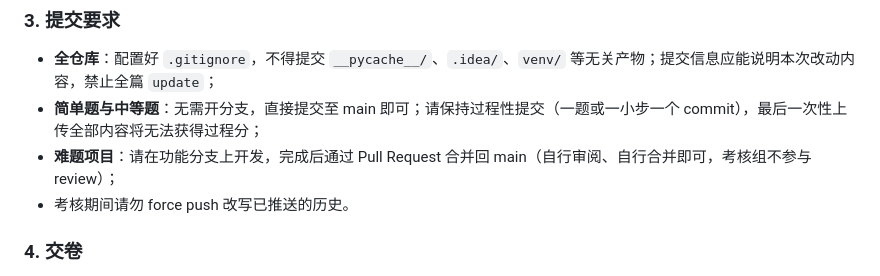
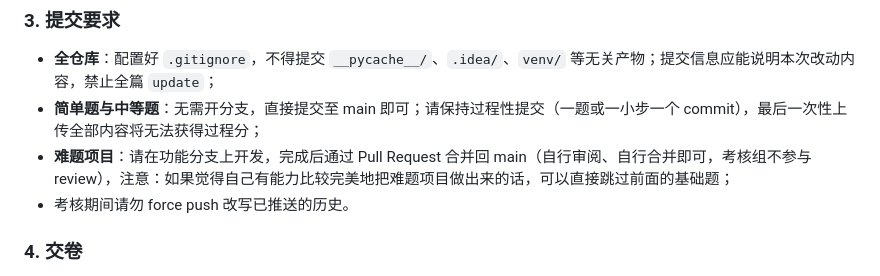
Before and after one commit to Cirno-baka-bot/qz2026-Cirno, a Markdown page: README.md, the part around the change. GitHub-like rendering.

Commit message:
更新 README.md

```diff
--- a/README.md
+++ b/README.md
@@ -38,7 +38,7 @@
 
 - **全仓库**：配置好 `.gitignore`，不得提交 `__pycache__/`、`.idea/`、`venv/` 等无关产物；提交信息应能说明本次改动内容，禁止全篇 `update`；
 - **简单题与中等题**：无需开分支，直接提交至 main 即可；请保持过程性提交（一题或一小步一个 commit），最后一次性上传全部内容将无法获得过程分；
-- **难题项目**：请在功能分支上开发，完成后通过 Pull Request 合并回 main（自行审阅、自行合并即可，考核组不参与 review）；
+- **难题项目**：请在功能分支上开发，完成后通过 Pull Request 合并回 main（自行审阅、自行合并即可，考核组不参与 review），注意：如果觉得自己有能力比较完美地把难题项目做出来的话，可以直接跳过前面的基础题；
 - 考核期间请勿 force push 改写已推送的历史。
 
 ### 4. 交卷
```
